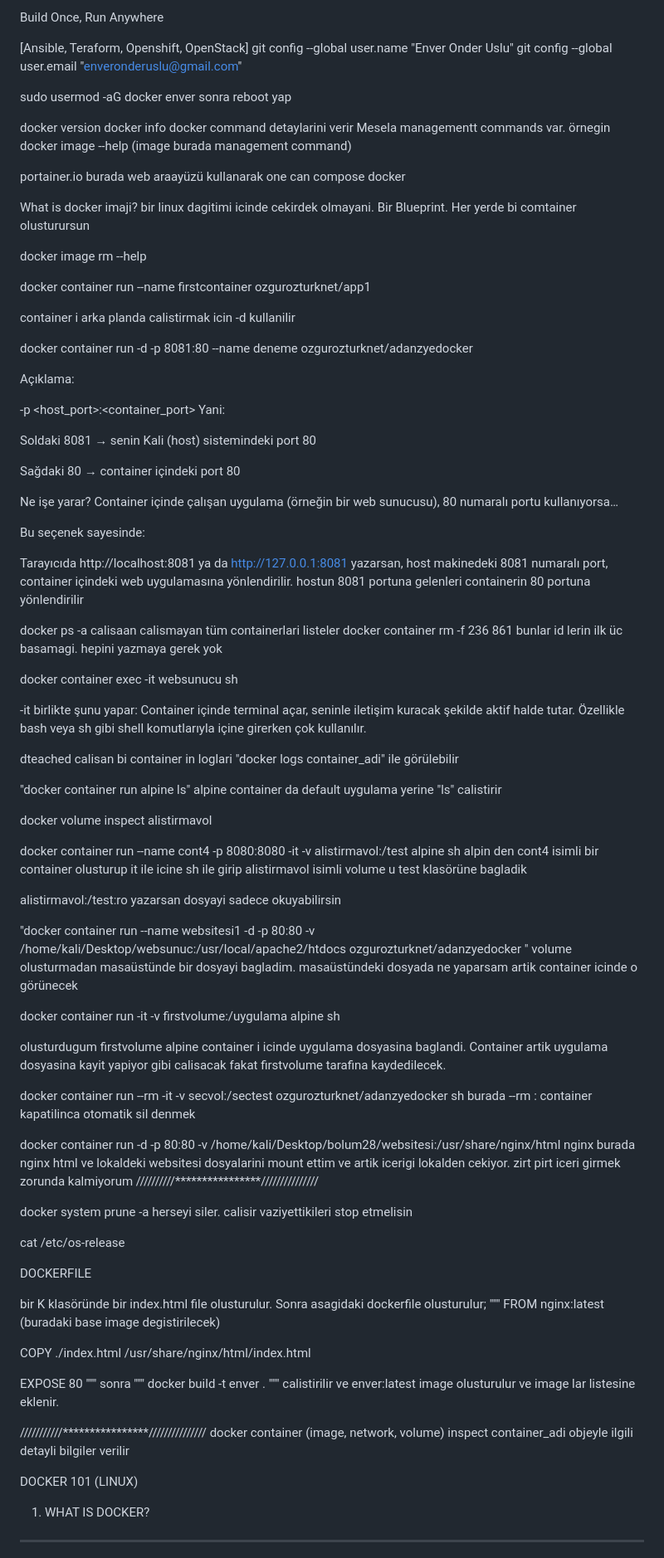
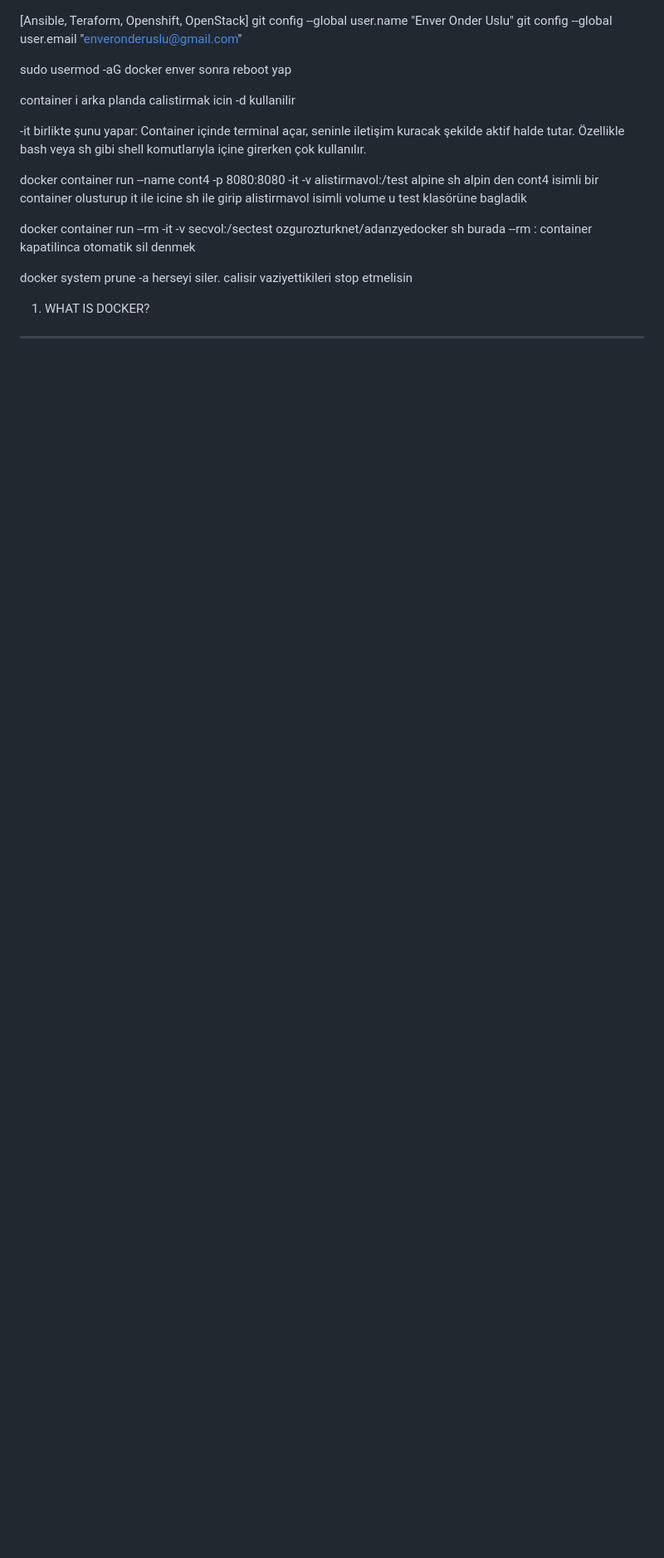
Before and after one commit to enveronderuslu/Docker-Course-Notes, a Markdown page: ilk_notlar.md, the part around one of its changes. Shown at 83% size. Rendered like a GitHub page; blank space fills up the shorter version.

```diff
--- a/ilk_notlar.md
+++ b/ilk_notlar.md
@@ -1,4 +1,3 @@
-Build Once, Run Anywhere
 
 [Ansible, Teraform, Openshift, OpenStack]
 git config --global user.name "Enver Onder Uslu"
@@ -6,103 +5,16 @@ git config --global user.email "enveronderuslu@gmail.com"
 
 sudo usermod -aG docker enver sonra reboot yap
 
-docker version
-docker info
-docker  command detaylarini verir
-Mesela managementt commands var.  örnegin
-docker image --help  (image burada management command)
-
-portainer.io  burada web araayüzü kullanarak one can compose docker
-
-What is docker imaji? bir linux dagitimi icinde cekirdek olmayani. Bir Blueprint. Her yerde bi comtainer olusturursun
-
-docker image rm --help
-
-docker container run --name firstcontainer  ozgurozturknet/app1
-
 container i arka planda calistirmak icin -d kullanilir
-
-docker container run -d -p 8081:80 --name  deneme  ozgurozturknet/adanzyedocker
-
-Açıklama:
-
--p <host_port>:<container_port>
-Yani:
-
-Soldaki 8081 → senin Kali (host) sistemindeki port 80
-
-Sağdaki 80 → container içindeki port 80
-
-Ne işe yarar?
-Container içinde çalışan uygulama (örneğin bir web sunucusu), 80 numaralı portu kullanıyorsa…
-
-Bu seçenek sayesinde:
-
-Tarayıcıda http://localhost:8081 ya da http://127.0.0.1:8081 yazarsan, host makinedeki 8081 numaralı port, container içindeki web uygulamasına yönlendirilir. hostun 8081 portuna gelenleri containerin 80 portuna yönlendirilir
-
-docker  ps -a  calisaan calismayan tüm containerlari  listeler
-docker container rm -f 236 861   bunlar id lerin ilk üc basamagi. hepini yazmaya gerek yok
-
-docker container exec -it websunucu sh
 
 -it birlikte şunu yapar: Container içinde terminal açar, seninle iletişim kuracak şekilde aktif halde tutar. Özellikle bash veya sh gibi shell komutlarıyla içine girerken çok kullanılır.
 
-dteached calisan bi container in loglari "docker logs container_adi" ile görülebilir
-
-"docker container run alpine ls" alpine container da default uygulama yerine "ls" calistirir
-
-docker volume inspect alistirmavol
-
 docker container run --name cont4  -p 8080:8080  -it -v alistirmavol:/test alpine sh alpin den cont4 isimli bir container  olusturup it ile icine sh ile girip alistirmavol isimli volume u test klasörüne bagladik
-
-alistirmavol:/test:ro  yazarsan dosyayi sadece okuyabilirsin
-
-"docker container run --name  websitesi1 -d -p 80:80  -v /home/kali/Desktop/websunuc:/usr/local/apache2/htdocs                     ozgurozturknet/adanzyedocker
-"
-volume olusturmadan masaüstünde bir dosyayi bagladim. masaüstündeki dosyada ne yaparsam artik container icinde  o görünecek
-
-
-docker container run -it -v firstvolume:/uygulama alpine sh
-
-olusturdugum firstvolume alpine container i icinde  uygulama dosyasina baglandi. Container artik uygulama dosyasina kayit yapiyor gibi calisacak fakat firstvolume tarafina kaydedilecek.
 
 docker container run --rm -it -v secvol:/sectest ozgurozturknet/adanzyedocker sh
 burada --rm : container kapatilinca otomatik sil denmek
 
-docker container run -d -p 80:80 -v  /home/kali/Desktop/bolum28/websitesi:/usr/share/nginx/html nginx
-burada nginx html ve lokaldeki websitesi dosyalarini mount ettim ve artik icerigi lokalden cekiyor. zirt pirt iceri girmek zorunda kalmiyorum
-//////////****************///////////////
-
 docker system prune -a herseyi siler. calisir vaziyettikileri stop etmelisin
-
-cat /etc/os-release
-
-DOCKERFILE
-
-bir K klasöründe bir index.html file olusturulur. Sonra asagidaki dockerfile olusturulur;
-"""
-FROM nginx:latest (buradaki base image degistirilecek)
-
-COPY ./index.html /usr/share/nginx/html/index.html
-
-EXPOSE 80
-"""
-sonra """ docker build  -t enver . """ calistirilir ve enver:latest  image olusturulur ve image lar listesine eklenir.
-
-///////////****************///////////////
- docker container (image, network, volume) inspect container_adi
-objeyle ilgili detayli bilgiler verilir
-
-
-
-
-
-
-
-
-
-
-DOCKER 101 (LINUX)
 
 1. WHAT IS DOCKER?
 ----------------------
```
Also changed, not shown: other parts of ilk_notlar.md (+38 -51 lines).
